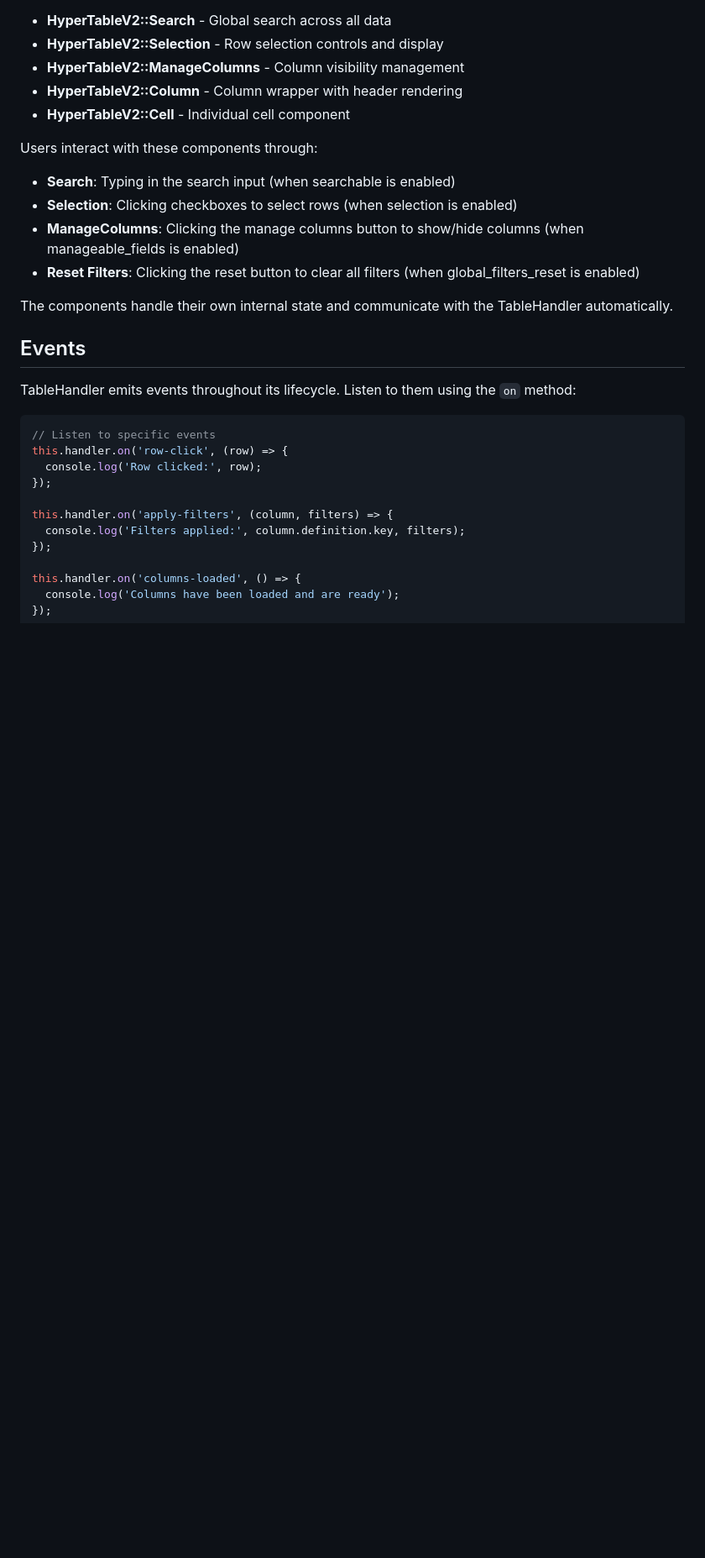
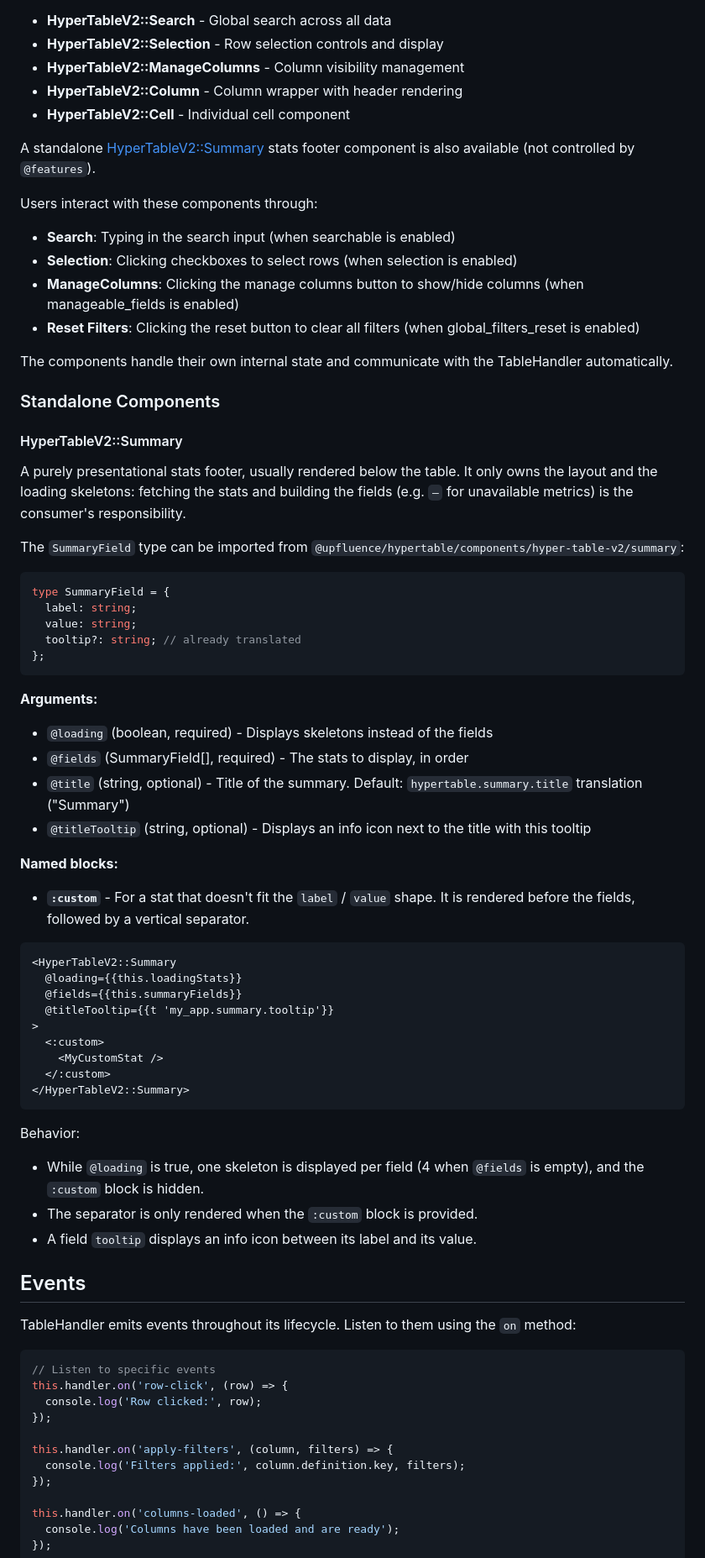
Before and after one commit to upfluence/hypertable, a Markdown page: README.md, the part around the change. Shown at 84% size. Drawn GitHub-style; blank space fills up the shorter version.

Commit message:
Add description of the HyperTableV2::Summary in README

````diff
--- a/README.md
+++ b/README.md
@@ -528,6 +528,8 @@ These components are automatically included and handle their own state:
 - **HyperTableV2::Column** - Column wrapper with header rendering
 - **HyperTableV2::Cell** - Individual cell component
 
+A standalone [HyperTableV2::Summary](#hypertablev2summary) stats footer component is also available (not controlled by `@features`).
+
 Users interact with these components through:
 
 - **Search**: Typing in the search input (when searchable is enabled)
@@ -536,6 +538,51 @@ Users interact with these components through:
 - **Reset Filters**: Clicking the reset button to clear all filters (when global_filters_reset is enabled)
 
 The components handle their own internal state and communicate with the TableHandler automatically.
+
+### Standalone Components
+
+#### HyperTableV2::Summary
+
+A purely presentational stats footer, usually rendered below the table. It only owns the layout and the loading skeletons: fetching the stats and building the fields (e.g. `—` for unavailable metrics) is the consumer's responsibility.
+
+The `SummaryField` type can be imported from `@upfluence/hypertable/components/hyper-table-v2/summary`:
+
+```ts
+type SummaryField = {
+  label: string;
+  value: string;
+  tooltip?: string; // already translated
+};
+```
+
+**Arguments:**
+
+- `@loading` (boolean, required) - Displays skeletons instead of the fields
+- `@fields` (SummaryField[], required) - The stats to display, in order
+- `@title` (string, optional) - Title of the summary. Default: `hypertable.summary.title` translation ("Summary")
+- `@titleTooltip` (string, optional) - Displays an info icon next to the title with this tooltip
+
+**Named blocks:**
+
+- **`:custom`** - For a stat that doesn't fit the `label` / `value` shape. It is rendered before the fields, followed by a vertical separator.
+
+```hbs
+<HyperTableV2::Summary
+  @loading={{this.loadingStats}}
+  @fields={{this.summaryFields}}
+  @titleTooltip={{t 'my_app.summary.tooltip'}}
+>
+  <:custom>
+    <MyCustomStat />
+  </:custom>
+</HyperTableV2::Summary>
+```
+
+Behavior:
+
+- While `@loading` is true, one skeleton is displayed per field (4 when `@fields` is empty), and the `:custom` block is hidden.
+- The separator is only rendered when the `:custom` block is provided.
+- A field `tooltip` displays an info icon between its label and its value.
 
 ## Events
 
````
